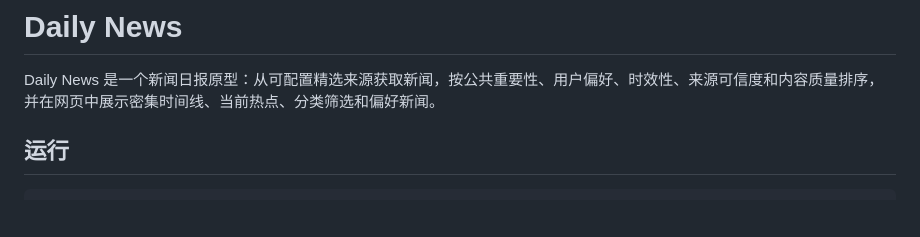
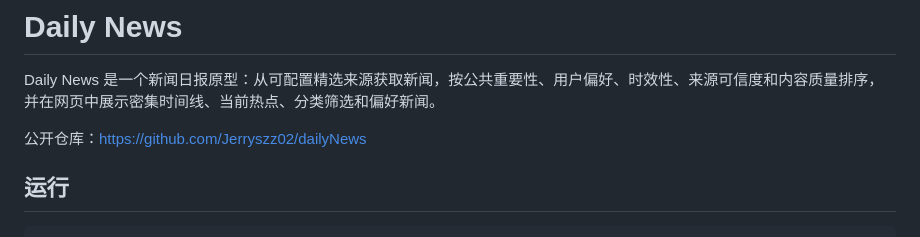
Before and after one commit to Jerryszz02/dailyNews, a Markdown page: README.md, the part around the change. Drawn GitHub-style; blank space fills up the shorter version.

Commit message:
Document public repository

```diff
--- a/README.md
+++ b/README.md
@@ -1,6 +1,8 @@
 # Daily News
 
 Daily News 是一个新闻日报原型：从可配置精选来源获取新闻，按公共重要性、用户偏好、时效性、来源可信度和内容质量排序，并在网页中展示密集时间线、当前热点、分类筛选和偏好新闻。
+
+公开仓库：<https://github.com/Jerryszz02/dailyNews>
 
 ## 运行
 
```
